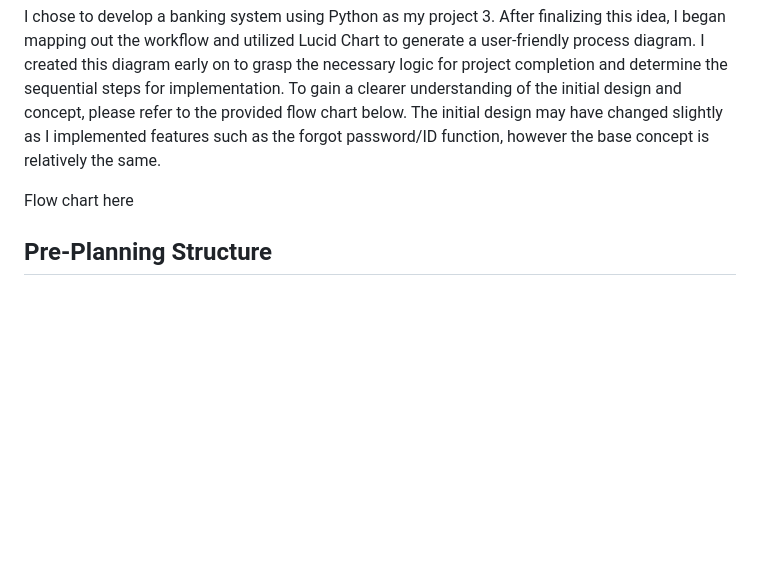
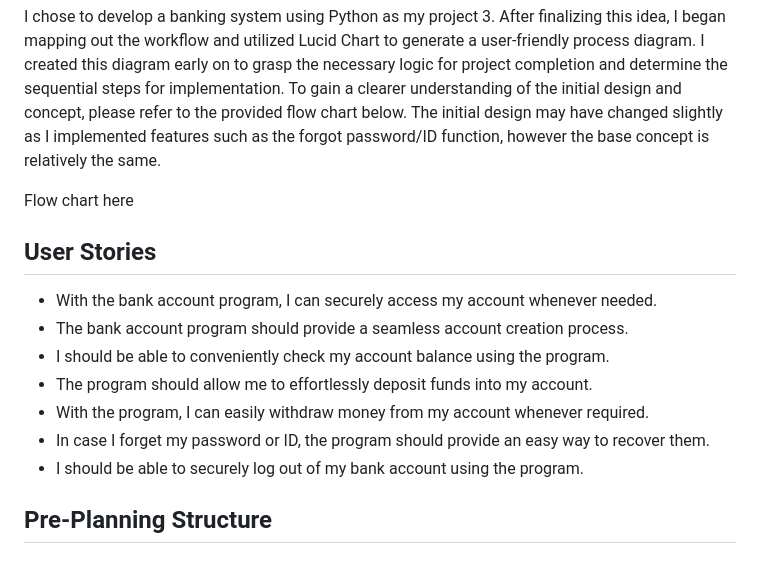
Before and after one commit to leec313/LC-Bank, a Markdown page: README.md, the part around the change. GitHub-like rendering; blank space fills up the shorter version.

Commit message:
Readme: Added user stories

```diff
--- a/README.md
+++ b/README.md
@@ -29,6 +29,16 @@ This application is a Python based bank account system. It allows the user to lo
 I chose to develop a banking system using Python as my project 3. After finalizing this idea, I began mapping out the workflow and utilized Lucid Chart to generate a user-friendly process diagram. I created this diagram early on to grasp the necessary logic for project completion and determine the sequential steps for implementation. To gain a clearer understanding of the initial design and concept, please refer to the provided flow chart below. The initial design may have changed slightly as I implemented features such as the forgot password/ID function, however the base concept is relatively the same.
 
 Flow chart here
+
+## User Stories
+
+- With the bank account program, I can securely access my account whenever needed.
+- The bank account program should provide a seamless account creation process.
+- I should be able to conveniently check my account balance using the program.
+- The program should allow me to effortlessly deposit funds into my account.
+- With the program, I can easily withdraw money from my account whenever required.
+- In case I forget my password or ID, the program should provide an easy way to recover them.
+- I should be able to securely log out of my bank account using the program.
 
 ## Pre-Planning Structure
 
```
